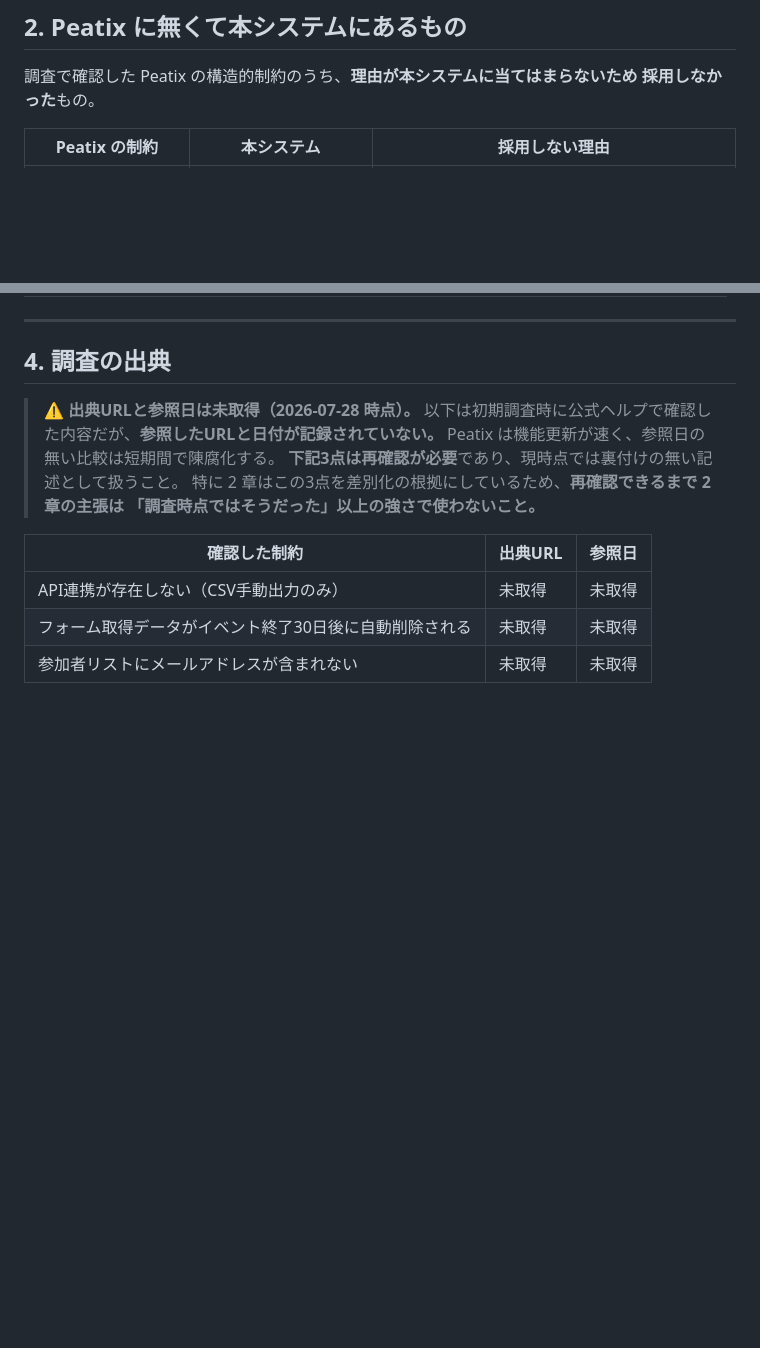
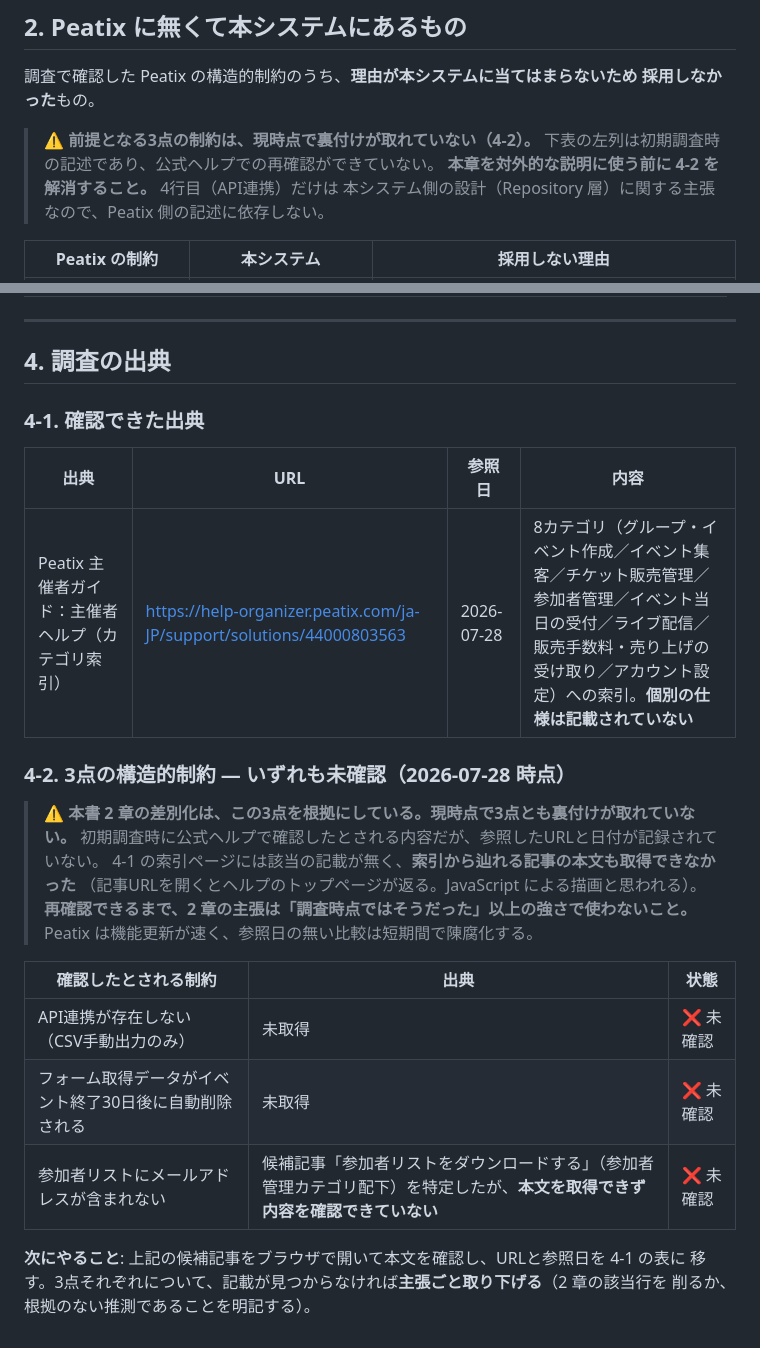
Before and after one commit to Neo-Oi/neo_event_tool, a Markdown page: docs/Peatix比較.md, 2 parts joined by grey strips. GitHub-like rendering; blank space fills up the shorter version.

Commit message:
docs: Peatix 出典の確認結果を記録。3点の制約は未確認のまま
いただいた URL を実際に確認した結果:
- https://help-organizer.peatix.com/ja-JP/support/solutions/44000803563 は
  主催者ヘルプのカテゴリ索引（8カテゴリ）で、3点の仕様記載は無かった。
  確認できた出典として 4-1 に URL と参照日(2026-07-28)を記録
- 索引から「参加者リストをダウンロードする」の記事URLを特定したが、
  開くとヘルプのトップページが返り本文を取得できなかった
  （JavaScript による描画と思われる）
- したがって3点（API連携なし／30日で自動削除／メールアドレス非開示）は
  いずれも未確認のまま。4-2 に状態を明記した

あわせて2章の冒頭に警告を追加。差別化の根拠がこの3点に依存しているため、
対外的な説明に使う前に 4-2 を解消することとした。
ただしAPI連携の行だけは本システム側の設計（Repository層）に関する主張なので、
Peatix 側の記述に依存しない旨も併記。

引き継ぎ書 8章の未確定事項を、確認結果を踏まえて更新。

index.html は変更なし。108 passed, 0 failed。

Co-Authored-By: Claude Opus 5 <noreply@anthropic.com>

```diff
--- a/docs/Peatix比較.md
+++ b/docs/Peatix比較.md
@@ -179,6 +179,11 @@
 調査で確認した Peatix の構造的制約のうち、**理由が本システムに当てはまらないため
 採用しなかった**もの。
 
+> **⚠ 前提となる3点の制約は、現時点で裏付けが取れていない（4-2）。**
+> 下表の左列は初期調査時の記述であり、公式ヘルプでの再確認ができていない。
+> **本章を対外的な説明に使う前に 4-2 を解消すること。** 4行目（API連携）だけは
+> 本システム側の設計（Repository 層）に関する主張なので、Peatix 側の記述に依存しない。
+
 | Peatix の制約 | 本システム | 採用しない理由 |
 |---|---|---|
 | 参加者リストにメールアドレスが含まれない | 開示し、CSVにも出力する | 第三者主催者を保護するためのマルチテナント固有の制約。自社のみなら不要。**ただし Peatix 側もフォーム機能でメールアドレスを取得すれば回避できるため、差別化としては弱い** |
@@ -212,15 +217,27 @@
 
 ## 4. 調査の出典
 
-> **⚠ 出典URLと参照日は未取得（2026-07-28 時点）。**
-> 以下は初期調査時に公式ヘルプで確認した内容だが、**参照したURLと日付が記録されていない。**
+### 4-1. 確認できた出典
+
+| 出典 | URL | 参照日 | 内容 |
+|---|---|---|---|
+| Peatix 主催者ガイド：主催者ヘルプ（カテゴリ索引） | https://help-organizer.peatix.com/ja-JP/support/solutions/44000803563 | 2026-07-28 | 8カテゴリ（グループ・イベント作成／イベント集客／チケット販売管理／参加者管理／イベント当日の受付／ライブ配信／販売手数料・売り上げの受け取り／アカウント設定）への索引。**個別の仕様は記載されていない** |
+
+### 4-2. 3点の構造的制約 — **いずれも未確認（2026-07-28 時点）**
+
+> **⚠ 本書 2 章の差別化は、この3点を根拠にしている。現時点で3点とも裏付けが取れていない。**
+> 初期調査時に公式ヘルプで確認したとされる内容だが、参照したURLと日付が記録されていない。
+> 4-1 の索引ページには該当の記載が無く、**索引から辿れる記事の本文も取得できなかった**
+> （記事URLを開くとヘルプのトップページが返る。JavaScript による描画と思われる）。
+> **再確認できるまで、2 章の主張は「調査時点ではそうだった」以上の強さで使わないこと。**
 > Peatix は機能更新が速く、参照日の無い比較は短期間で陳腐化する。
-> **下記3点は再確認が必要**であり、現時点では裏付けの無い記述として扱うこと。
-> 特に 2 章はこの3点を差別化の根拠にしているため、**再確認できるまで 2 章の主張は
-> 「調査時点ではそうだった」以上の強さで使わないこと。**
 
-| 確認した制約 | 出典URL | 参照日 |
+| 確認したとされる制約 | 出典 | 状態 |
 |---|---|---|
-| API連携が存在しない（CSV手動出力のみ） | 未取得 | 未取得 |
-| フォーム取得データがイベント終了30日後に自動削除される | 未取得 | 未取得 |
-| 参加者リストにメールアドレスが含まれない | 未取得 | 未取得 |
+| API連携が存在しない（CSV手動出力のみ） | 未取得 | ❌ 未確認 |
+| フォーム取得データがイベント終了30日後に自動削除される | 未取得 | ❌ 未確認 |
+| 参加者リストにメールアドレスが含まれない | 候補記事「参加者リストをダウンロードする」（参加者管理カテゴリ配下）を特定したが、**本文を取得できず内容を確認できていない** | ❌ 未確認 |
+
+**次にやること**: 上記の候補記事をブラウザで開いて本文を確認し、URLと参照日を 4-1 の表に
+移す。3点それぞれについて、記載が見つからなければ**主張ごと取り下げる**（2 章の該当行を
+削るか、根拠のない推測であることを明記する）。
```
Also changed, not shown: docs/引き継ぎ書.md (+1 -1 lines).
